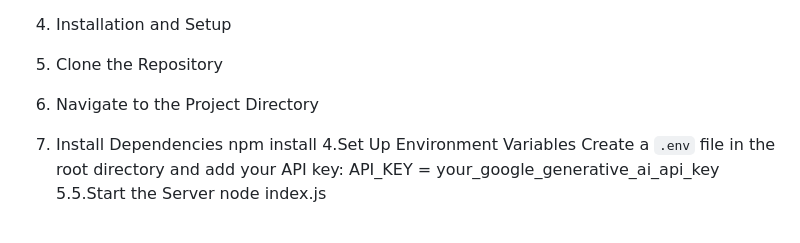
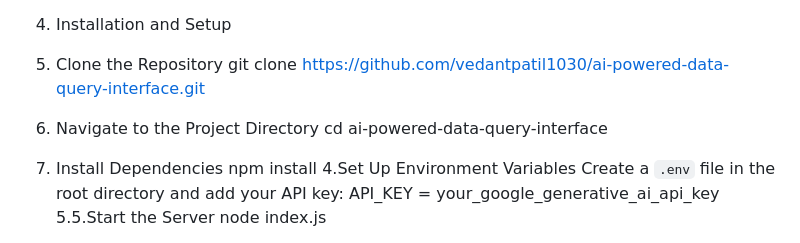
Before and after one commit to vedantpatil1030/ai-powered-data-query-interface, a Markdown page: README.md, the part around the change. Rendered like a GitHub page.

Commit message:
Changes in the README FILE

```diff
--- a/README.md
+++ b/README.md
@@ -28,9 +28,9 @@ Goals:
 
 4. Installation and Setup
 1. Clone the Repository
-
+    git clone https://github.com/vedantpatil1030/ai-powered-data-query-interface.git
 2. Navigate to the Project Directory
-
+    cd ai-powered-data-query-interface
 3. Install Dependencies
 npm install
 4.Set Up Environment Variables
```
